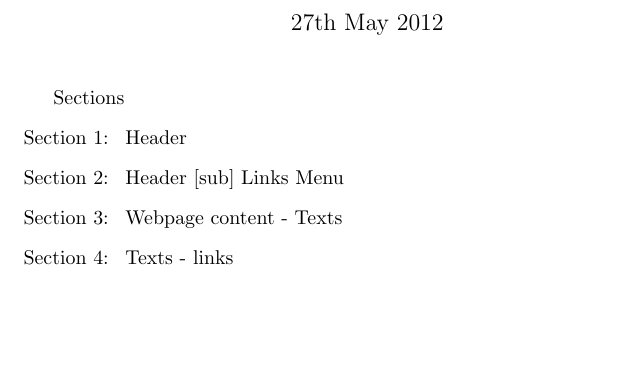
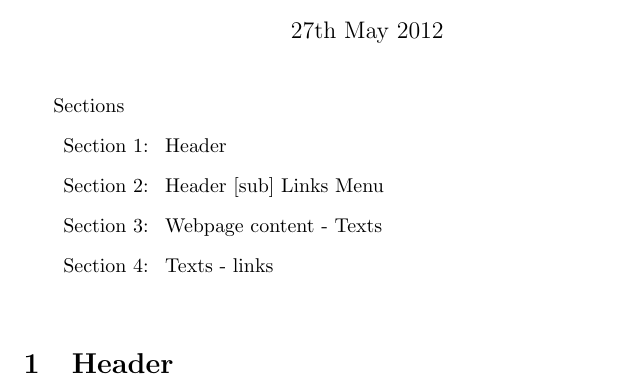
Before and after one commit to alyssonajackson/univ_webpage, a LaTeX document (doc/readme.tex): part of the page, cut so that both start at the same text, the shorter picture padded with empty space. Compiled offline with pdfLaTeX.

Commit message:
updated documentation

```diff
--- a/doc/readme.tex
+++ b/doc/readme.tex
@@ -7,11 +7,17 @@
 
 Sections
 \newcounter{qcounter}
+\begin{center}
 \begin{list}{Section \arabic{qcounter}:~}{\usecounter{qcounter}}
 \item Header
 \item Header [sub] Links Menu
 \item Webpage content - Texts
 \item Texts - links
 \end{list}
+\end{center}
+
+\vspace{10pt}
+
+\section {Header}
 
 \end{document}
```
